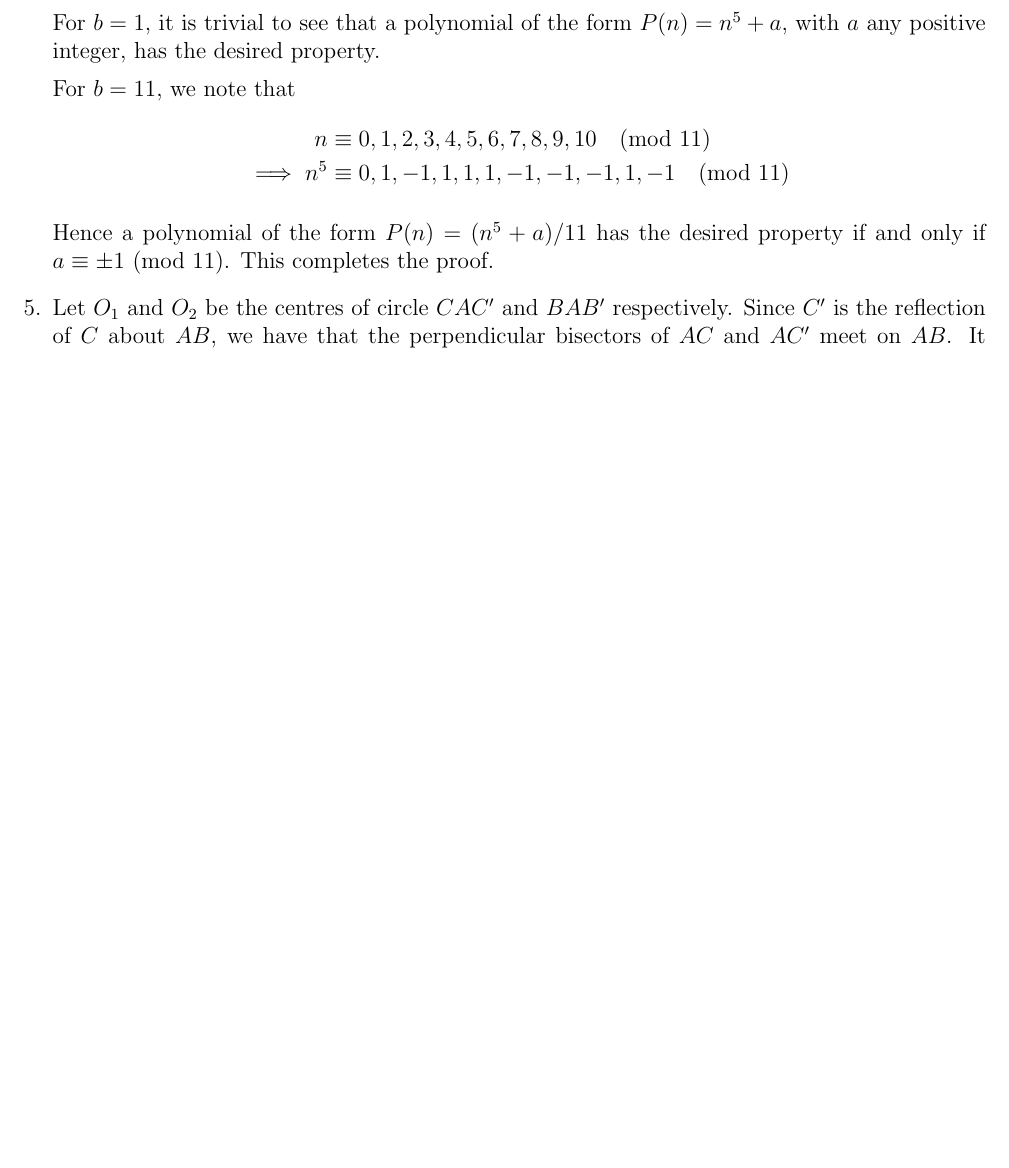
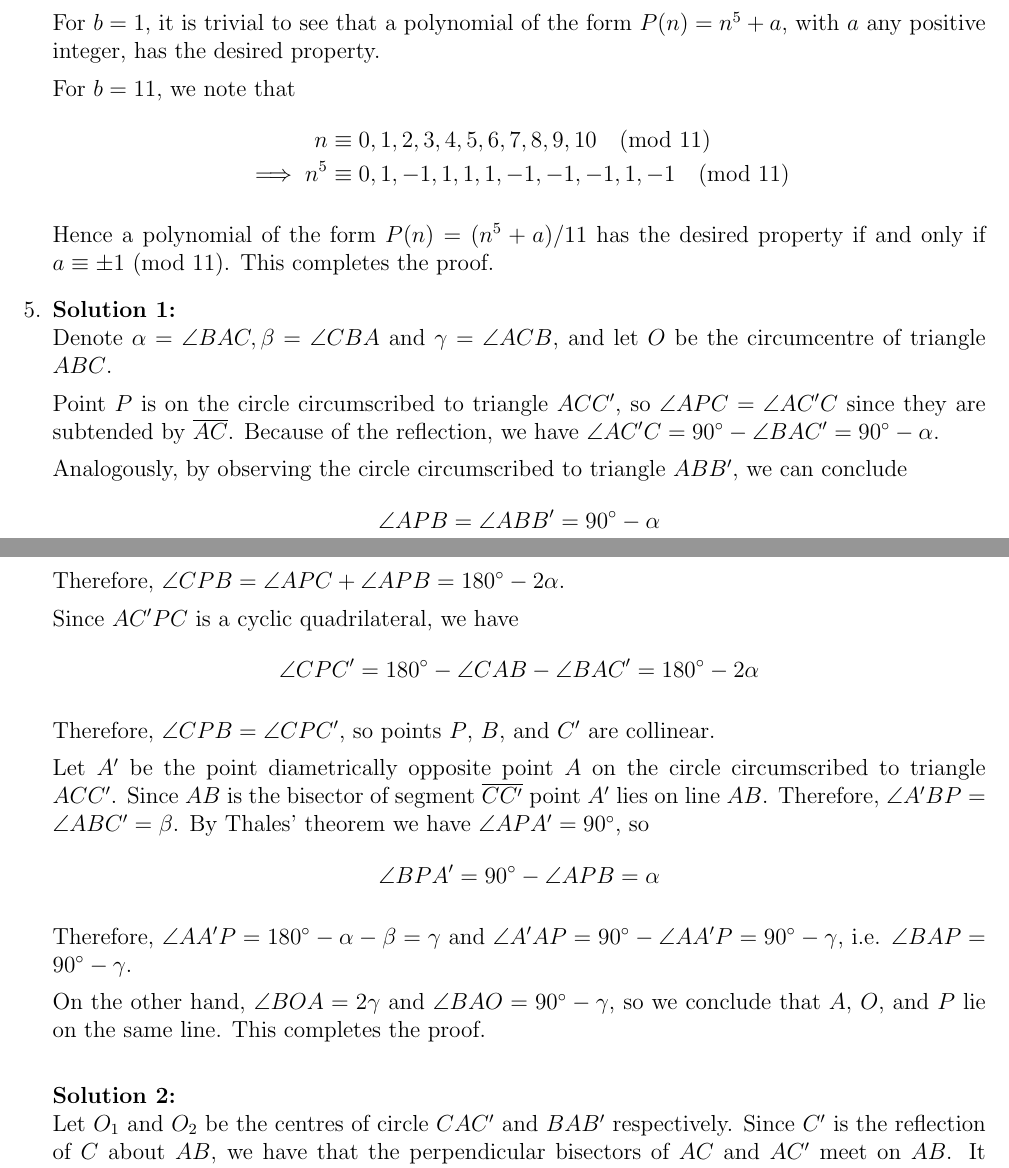
Before and after one commit to dlnnlsn/best_camp_evar_the_one_with_the_cat_picture, a LaTeX document (solutions/seniortest1_solutions.tex): part of page 3 of 3 before the commit and two parts of pages 3 and 4 of 4 after it, the two joined at a grey line, cut so that both start at the same text, the shorter picture padded with empty space. Compiled offline with pdfLaTeX.

Commit message:
Added official solution from Croatia 2017 for Q5

```diff
--- a/solutions/seniortest1_solutions.tex
+++ b/solutions/seniortest1_solutions.tex
@@ -168,8 +168,32 @@ Finally, we handle the cases $m = 11$ and $m = 13$, which indeed are solutions.
     Hence a polynomial of the form $P(n) = (n^5 + a)/11$ has the desired property if and only if $a \equiv \pm 1$ (mod 11). This completes the proof.
 
 	% QUESTION 5
-	\item[5.]
+	\item[5.] \textbf{Solution 1:} \\
+	% Official solution from Croatian 2017, 1.4
+	Denote $\alpha = \angle BAC, \beta = \angle CBA$ and $\gamma = \angle ACB$, and let $O$ be the circumcentre of triangle $ABC$.
 
+	% DIAGRAM
+
+	Point $P$ is on the circle circumscribed to triangle $ACC'$, so $\angle APC = \angle AC'C$ since they are subtended by $\overline{AC}$. Because of the reflection, we have $\angle AC'C = 90^\circ - \angle BAC' = 90^\circ - \alpha$.
+
+	Analogously, by observing the circle circumscribed to triangle $ABB'$, we can conclude
+	$$ \angle APB = \angle ABB' = 90^\circ - \alpha $$
+	Therefore, $\angle CPB = \angle APC + \angle APB = 180^\circ - 2 \alpha$.
+
+	Since $AC'PC$ is a cyclic quadrilateral, we have
+	$$ \angle CPC' = 180^\circ - \angle CAB - \angle BAC' = 180^\circ - 2 \alpha $$
+
+	Therefore, $\angle CPB = \angle CPC'$, so points $P$, $B$, and $C'$ are collinear.
+
+	Let $A'$ be the point diametrically opposite point $A$ on the circle circumscribed to triangle $ACC'$. Since $AB$ is the bisector of segment $\overline{CC'}$ point $A'$ lies on line $AB$. Therefore, $\angle A'BP = \angle ABC' = \beta$. By Thales' theorem we have $\angle APA' = 90^\circ$, so
+	$$ \angle BPA' = 90^\circ - \angle APB = \alpha $$
+
+	Therefore, $\angle AA'P = 180^\circ - \alpha - \beta = \gamma$ and $\angle A'AP = 90^\circ - \angle AA'P = 90^\circ - \gamma$, i.e. $\angle BAP = 90^\circ - \gamma$.
+
+	On the other hand, $\angle BOA = 2\gamma$ and $\angle BAO = 90^\circ - \gamma$, so we conclude that $A$, $O$, and $P$ lie on the same line. This completes the proof. \\
+
+% Taariq's solution
+\textbf{Solution 2:} \\
     Let $O_1$ and $O_2$ be the centres of circle $CAC^\prime$ and $BAB^\prime$
     respectively. Since $C^\prime$ is the reflection of $C$ about $AB$, we have
     that the perpendicular bisectors of $AC$ and $AC^\prime$ meet on $AB$. It
```
